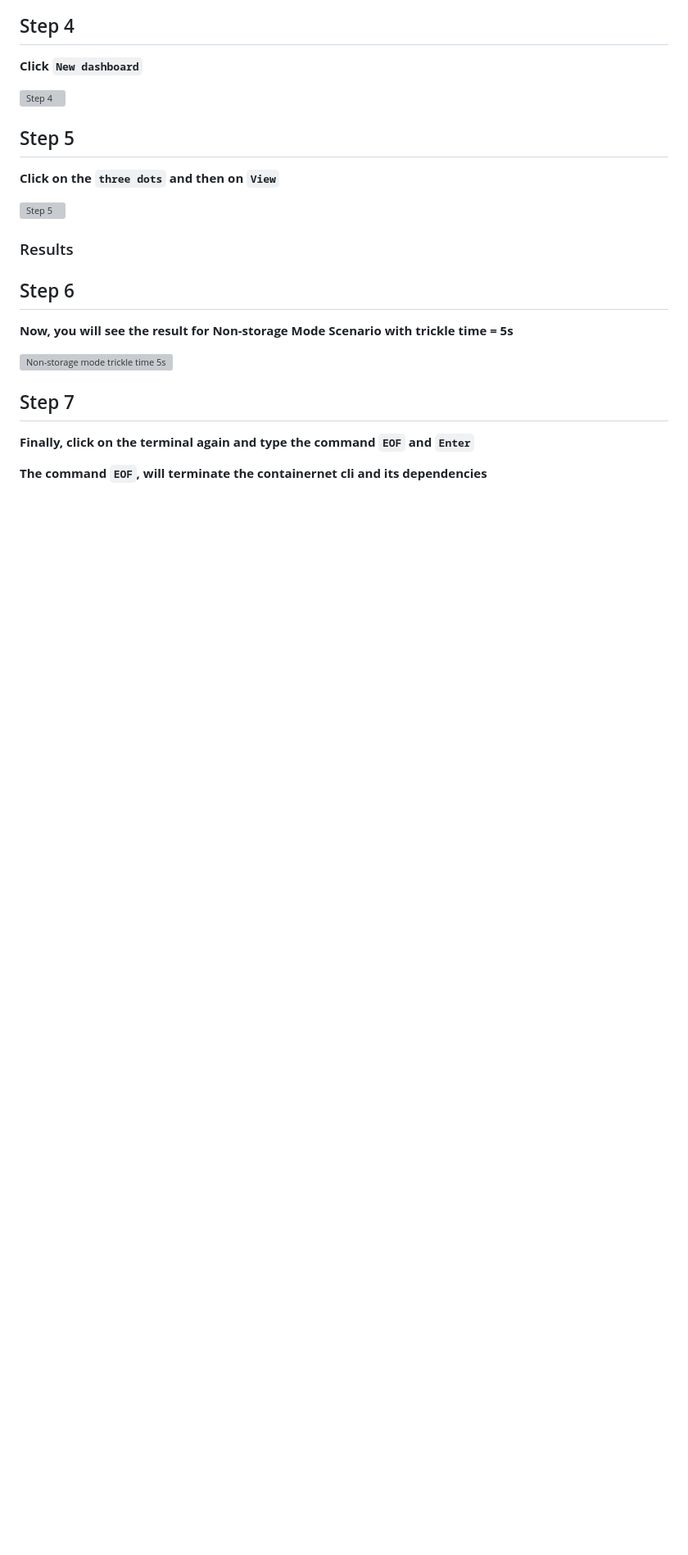
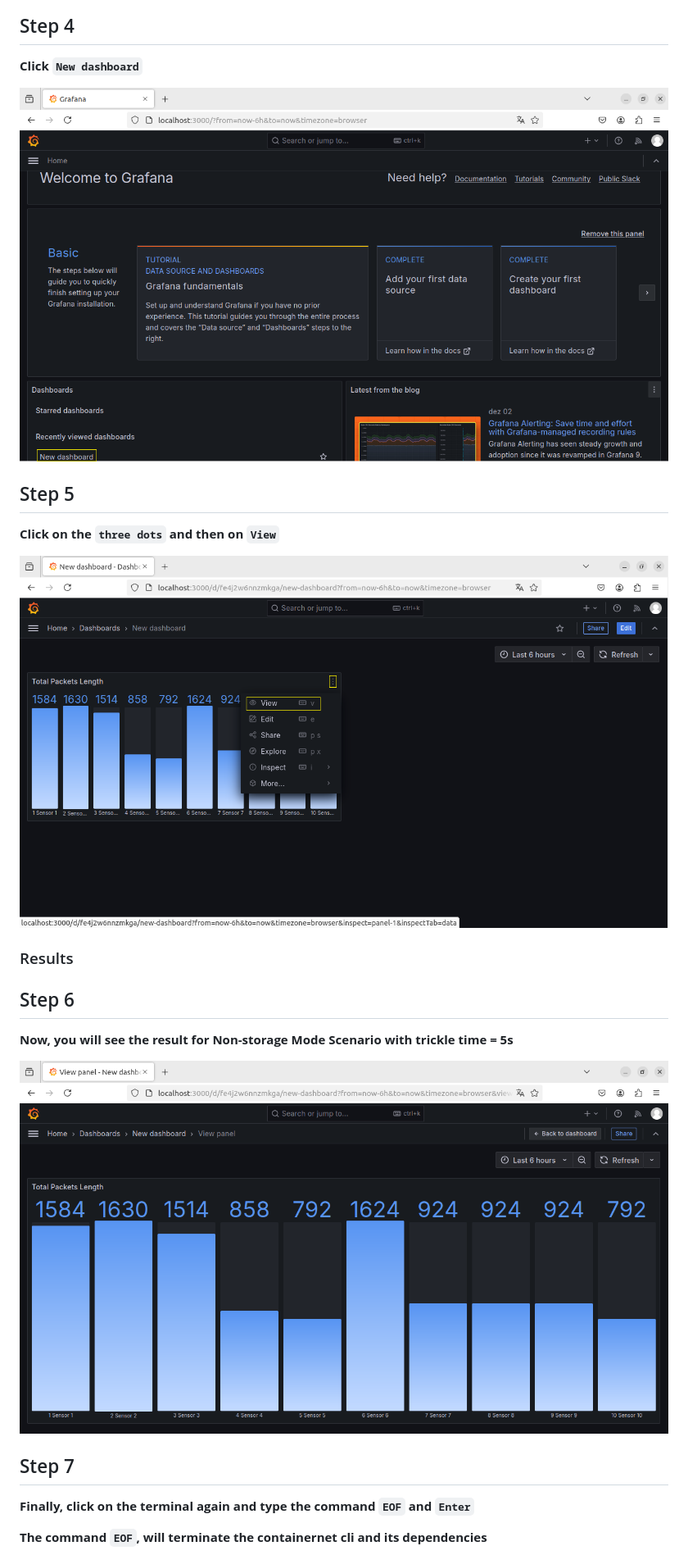
Before and after one commit to ramonfontes/p4-lowpan, a Markdown page: README.md, the part around the change printed below. Shown: that part at 82% size. Drawn GitHub-style; blank space fills up the shorter version; grey boxes are pictures that could not be loaded.

```diff
--- a/README.md
+++ b/README.md
@@ -69,13 +69,13 @@ Running the network topology:
 
 **Click `New dashboard`**
 
-![Step 4](./assets/images/step4.png)
+![Step 4](./assets/images/step4.PNG)
 
 ## Step 5
 
 **Click on the `three dots` and then on `View`**
 
-![Step 5](./assets/images/step5.png)
+![Step 5](./assets/images/step5.PNG)
 
 ### Results
 
@@ -83,7 +83,7 @@ Running the network topology:
 
 **Now, you will see the result for Non-storage Mode Scenario with trickle time = 5s**
 
-![Non-storage mode trickle time 5s](./assets/images/step6-non-storage-mode-5s.png)
+![Non-storage mode trickle time 5s](./assets/images/step6-non-storage-mode-5s.PNG)
 
 ## Step 7
 
```
Also changed, not shown: other parts of README.md (+7 -7 lines).
